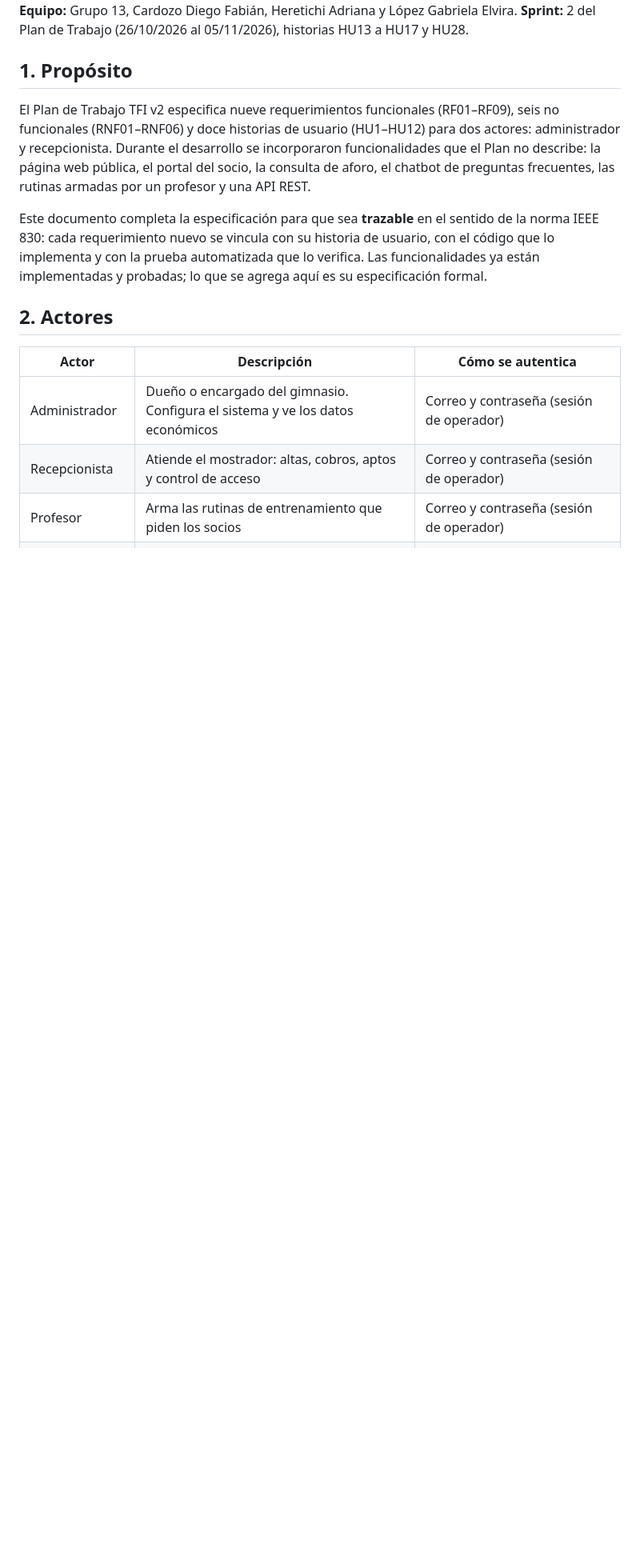
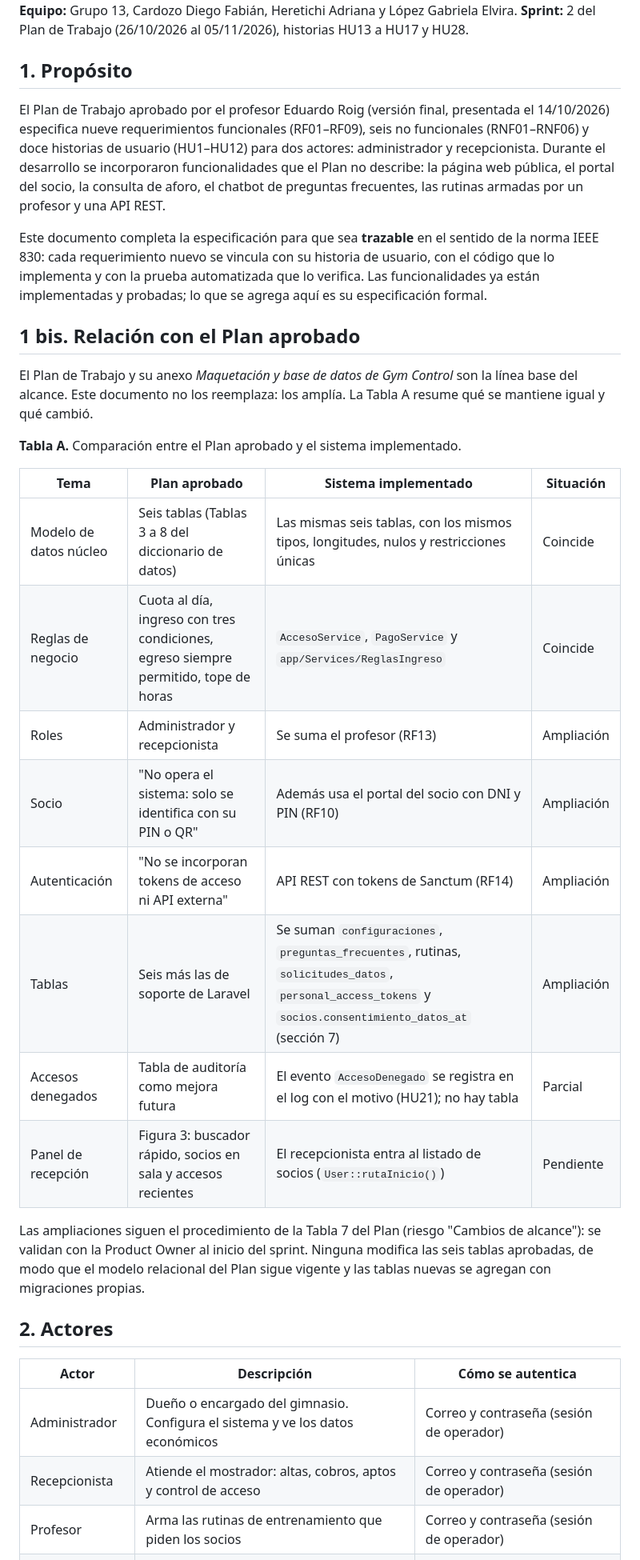
Before and after one commit to diegofcfor-cell/GymControl, a Markdown page: docs/plan-actualizacion.md, the part around the change. Shown at 80% size. Drawn GitHub-style; blank space fills up the shorter version.

Commit message:
docs(plan): alinear la documentación con el Plan de Trabajo aprobado
Toma como línea base la versión final aprobada por el profesor Roig y su anexo de
maquetación y base de datos. Agrega a plan-actualizacion.md una tabla que compara
el Plan con lo implementado (modelo núcleo idéntico, ampliaciones y pendientes) y
suma a CLAUDE.md la brecha del panel de recepción (Figura 3).

Co-Authored-By: Claude Opus 5.5 (1M context) <noreply@anthropic.com>
Claude-Session: https://claude.ai/code/session_01DvmkzFeivMC72SzpdLJPtZ

```diff
--- a/docs/plan-actualizacion.md
+++ b/docs/plan-actualizacion.md
@@ -6,7 +6,7 @@
 
 ## 1. Propósito
 
-El Plan de Trabajo TFI v2 especifica nueve requerimientos funcionales (RF01–RF09), seis no funcionales
+El Plan de Trabajo aprobado por el profesor Eduardo Roig (versión final, presentada el 14/10/2026) especifica nueve requerimientos funcionales (RF01–RF09), seis no funcionales
 (RNF01–RNF06) y doce historias de usuario (HU1–HU12) para dos actores: administrador y recepcionista. Durante el
 desarrollo se incorporaron funcionalidades que el Plan no describe: la página web pública, el portal del socio,
 la consulta de aforo, el chatbot de preguntas frecuentes, las rutinas armadas por un profesor y una API REST.
@@ -15,6 +15,28 @@ Este documento completa la especificación para que sea **trazable** en el senti
 requerimiento nuevo se vincula con su historia de usuario, con el código que lo implementa y con la prueba
 automatizada que lo verifica. Las funcionalidades ya están implementadas y probadas; lo que se agrega aquí es su
 especificación formal.
+
+## 1 bis. Relación con el Plan aprobado
+
+El Plan de Trabajo y su anexo *Maquetación y base de datos de Gym Control* son la línea base del alcance. Este
+documento no los reemplaza: los amplía. La Tabla A resume qué se mantiene igual y qué cambió.
+
+**Tabla A.** Comparación entre el Plan aprobado y el sistema implementado.
+
+| Tema | Plan aprobado | Sistema implementado | Situación |
+|---|---|---|---|
+| Modelo de datos núcleo | Seis tablas (Tablas 3 a 8 del diccionario de datos) | Las mismas seis tablas, con los mismos tipos, longitudes, nulos y restricciones únicas | Coincide |
+| Reglas de negocio | Cuota al día, ingreso con tres condiciones, egreso siempre permitido, tope de horas | `AccesoService`, `PagoService` y `app/Services/ReglasIngreso` | Coincide |
+| Roles | Administrador y recepcionista | Se suma el profesor (RF13) | Ampliación |
+| Socio | "No opera el sistema: solo se identifica con su PIN o QR" | Además usa el portal del socio con DNI y PIN (RF10) | Ampliación |
+| Autenticación | "No se incorporan tokens de acceso ni API externa" | API REST con tokens de Sanctum (RF14) | Ampliación |
+| Tablas | Seis más las de soporte de Laravel | Se suman `configuraciones`, `preguntas_frecuentes`, rutinas, `solicitudes_datos`, `personal_access_tokens` y `socios.consentimiento_datos_at` (sección 7) | Ampliación |
+| Accesos denegados | Tabla de auditoría como mejora futura | El evento `AccesoDenegado` se registra en el log con el motivo (HU21); no hay tabla | Parcial |
+| Panel de recepción | Figura 3: buscador rápido, socios en sala y accesos recientes | El recepcionista entra al listado de socios (`User::rutaInicio()`) | Pendiente |
+
+Las ampliaciones siguen el procedimiento de la Tabla 7 del Plan (riesgo "Cambios de alcance"): se validan con la
+Product Owner al inicio del sprint. Ninguna modifica las seis tablas aprobadas, de modo que el modelo relacional del
+Plan sigue vigente y las tablas nuevas se agregan con migraciones propias.
 
 ## 2. Actores
 
```
Also changed, not shown: CLAUDE.md (+8 -1 lines).
